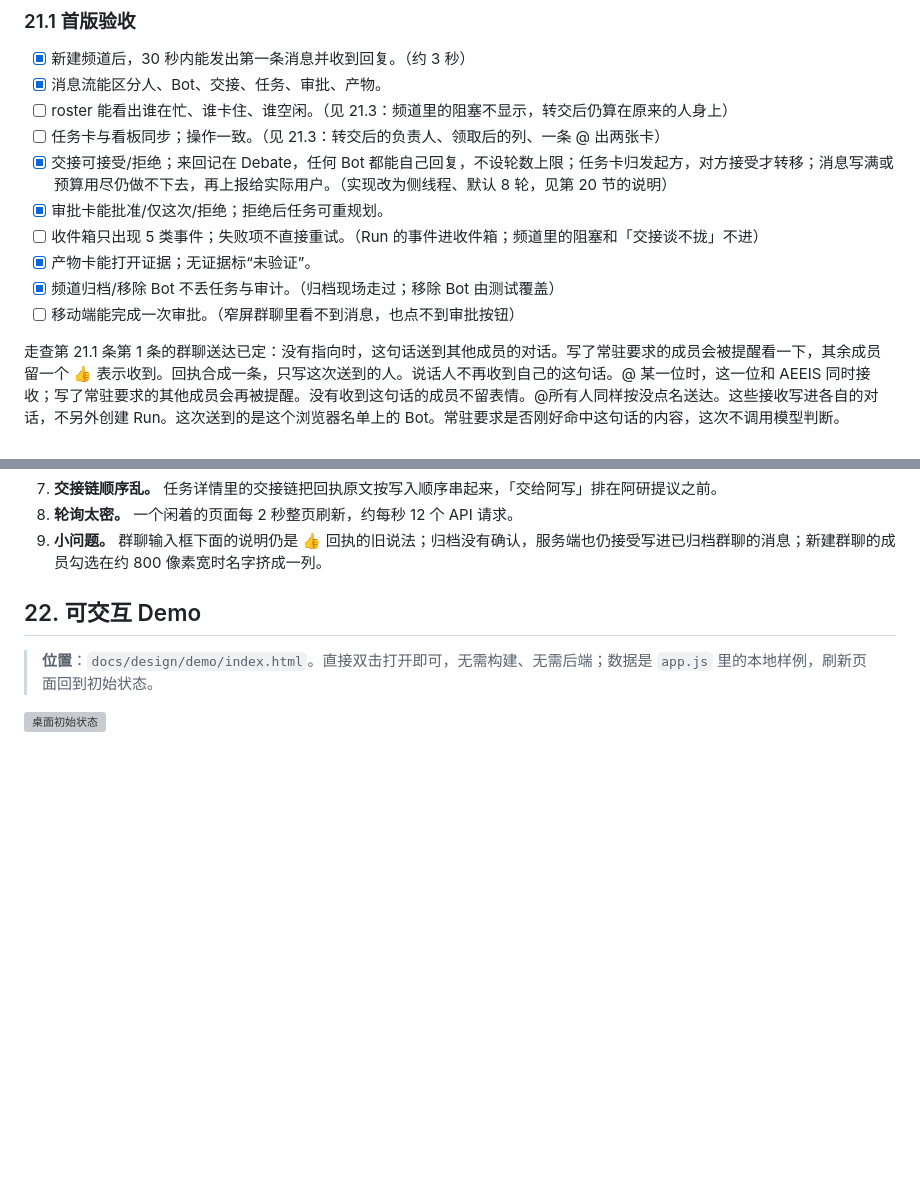
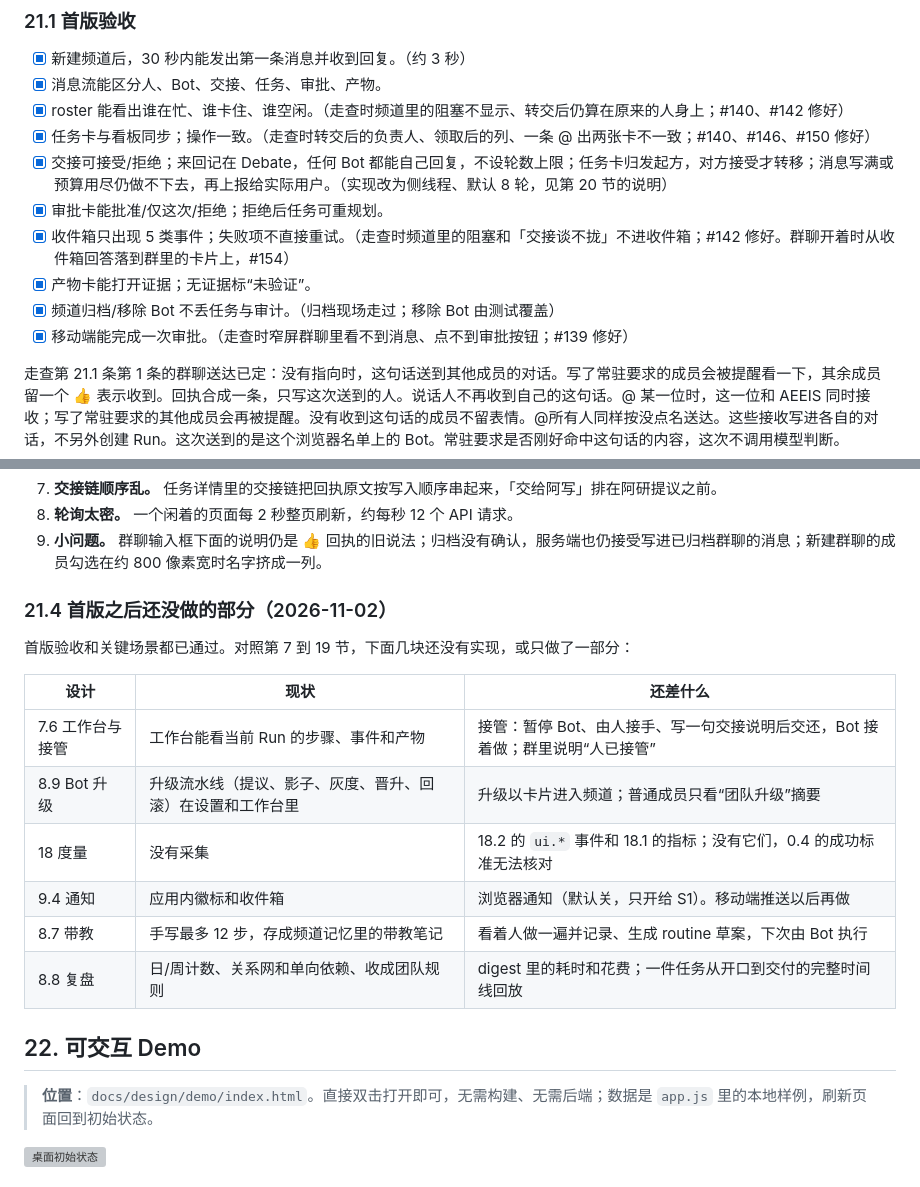
Before and after one commit to x2v-co/aeeis, a Markdown page: docs/design/2026-10-21-aeeis-interaction-design.md, 2 parts joined by grey strips. Rendered like a GitHub page; blank space fills up the shorter version; grey boxes are pictures that could not be loaded.

Commit message:
docs: 勾上已修好的首版验收项，列出首版之后还没做的部分 (#155)
Co-authored-by: linguanchen-x2v <linguanchen@x2v.co>
Co-authored-by: Claude Opus 5.5 <noreply@anthropic.com>

```diff
--- a/docs/design/2026-10-21-aeeis-interaction-design.md
+++ b/docs/design/2026-10-21-aeeis-interaction-design.md
@@ -1269,14 +1269,14 @@ ui.studio.open           { channel_id, view }
 
 - [x] 新建频道后，30 秒内能发出第一条消息并收到回复。（约 3 秒）
 - [x] 消息流能区分人、Bot、交接、任务、审批、产物。
-- [ ] roster 能看出谁在忙、谁卡住、谁空闲。（见 21.3：频道里的阻塞不显示，转交后仍算在原来的人身上）
-- [ ] 任务卡与看板同步；操作一致。（见 21.3：转交后的负责人、领取后的列、一条 @ 出两张卡）
+- [x] roster 能看出谁在忙、谁卡住、谁空闲。（走查时频道里的阻塞不显示、转交后仍算在原来的人身上；#140、#142 修好）
+- [x] 任务卡与看板同步；操作一致。（走查时转交后的负责人、领取后的列、一条 @ 出两张卡不一致；#140、#146、#150 修好）
 - [x] 交接可接受/拒绝；来回记在 Debate，任何 Bot 都能自己回复，不设轮数上限；任务卡归发起方，对方接受才转移；消息写满或预算用尽仍做不下去，再上报给实际用户。（实现改为侧线程、默认 8 轮，见第 20 节的说明）
 - [x] 审批卡能批准/仅这次/拒绝；拒绝后任务可重规划。
-- [ ] 收件箱只出现 5 类事件；失败项不直接重试。（Run 的事件进收件箱；频道里的阻塞和「交接谈不拢」不进）
+- [x] 收件箱只出现 5 类事件；失败项不直接重试。（走查时频道里的阻塞和「交接谈不拢」不进收件箱；#142 修好。群聊开着时从收件箱回答落到群里的卡片上，#154）
 - [x] 产物卡能打开证据；无证据标“未验证”。
 - [x] 频道归档/移除 Bot 不丢任务与审计。（归档现场走过；移除 Bot 由测试覆盖）
-- [ ] 移动端能完成一次审批。（窄屏群聊里看不到消息，也点不到审批按钮）
+- [x] 移动端能完成一次审批。（走查时窄屏群聊里看不到消息、点不到审批按钮；#139 修好）
 
 走查第 21.1 条第 1 条的群聊送达已定：没有指向时，这句话送到其他成员的对话。写了常驻要求的成员会被提醒看一下，其余成员留一个 👍 表示收到。回执合成一条，只写这次送到的人。说话人不再收到自己的这句话。@ 某一位时，这一位和 AEEIS 同时接收；写了常驻要求的其他成员会再被提醒。没有收到这句话的成员不留表情。@所有人同样按没点名送达。这些接收写进各自的对话，不另外创建 Run。这次送到的是这个浏览器名单上的 Bot。常驻要求是否刚好命中这句话的内容，这次不调用模型判断。
 
@@ -1322,6 +1322,19 @@ ui.studio.open           { channel_id, view }
 8. **轮询太密。** 一个闲着的页面每 2 秒整页刷新，约每秒 12 个 API 请求。
 9. **小问题。** 群聊输入框下面的说明仍是 👍 回执的旧说法；归档没有确认，服务端也仍接受写进已归档群聊的消息；新建群聊的成员勾选在约 800 像素宽时名字挤成一列。
 
+
+### 21.4 首版之后还没做的部分（2026-11-02）
+
+首版验收和关键场景都已通过。对照第 7 到 19 节，下面几块还没有实现，或只做了一部分：
+
+| 设计 | 现状 | 还差什么 |
+|---|---|---|
+| 7.6 工作台与接管 | 工作台能看当前 Run 的步骤、事件和产物 | 接管：暂停 Bot、由人接手、写一句交接说明后交还，Bot 接着做；群里说明“人已接管” |
+| 8.9 Bot 升级 | 升级流水线（提议、影子、灰度、晋升、回滚）在设置和工作台里 | 升级以卡片进入频道；普通成员只看“团队升级”摘要 |
+| 18 度量 | 没有采集 | 18.2 的 `ui.*` 事件和 18.1 的指标；没有它们，0.4 的成功标准无法核对 |
+| 9.4 通知 | 应用内徽标和收件箱 | 浏览器通知（默认关，只开给 S1）。移动端推送以后再做 |
+| 8.7 带教 | 手写最多 12 步，存成频道记忆里的带教笔记 | 看着人做一遍并记录、生成 routine 草案，下次由 Bot 执行 |
+| 8.8 复盘 | 日/周计数、关系网和单向依赖、收成团队规则 | digest 里的耗时和花费；一件任务从开口到交付的完整时间线回放 |
 
 ## 22. 可交互 Demo
 
```
